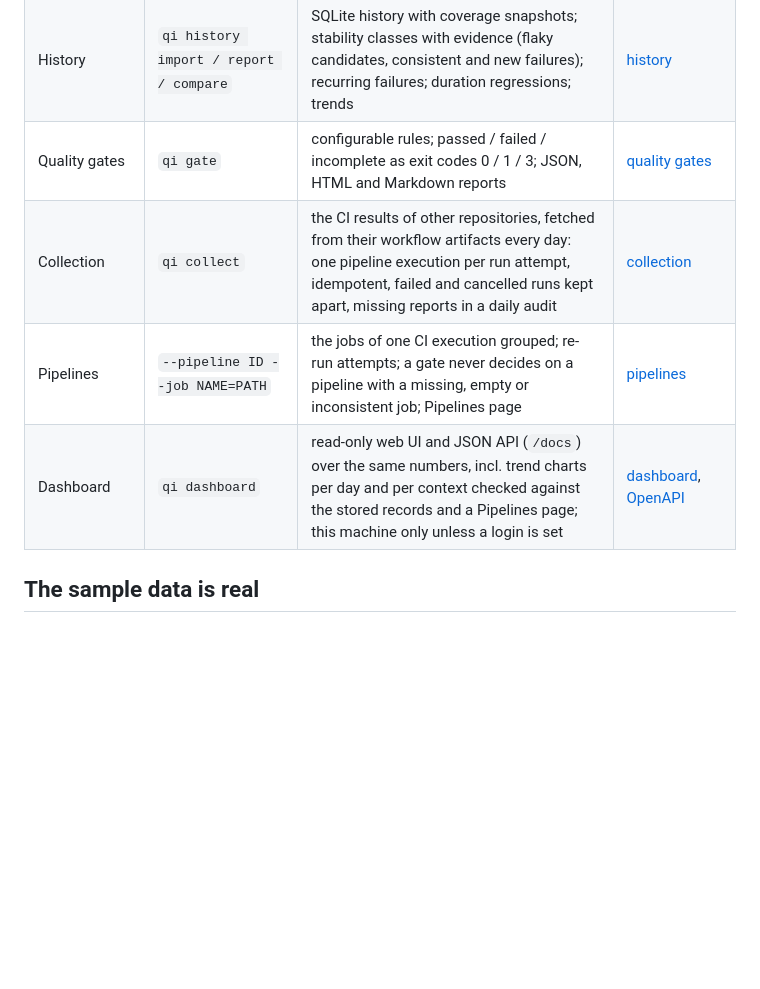
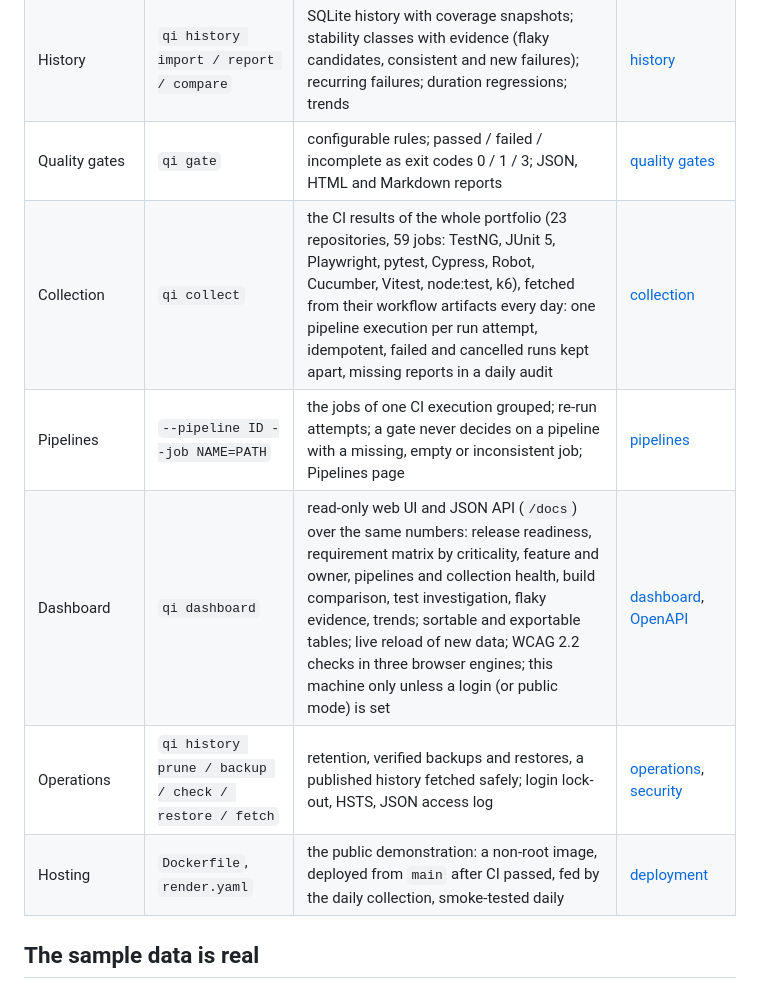
Before and after one commit to niranjankagri/automation-coverage-quality-intelligence, a Markdown page: README.md, the part around the change. Drawn GitHub-style; blank space fills up the shorter version.

Commit message:
README: what collection, the dashboard, operations and hosting do now
Co-Authored-By: Claude Opus 5.5 <noreply@anthropic.com>

```diff
--- a/README.md
+++ b/README.md
@@ -57,9 +57,11 @@ CI on Linux and Windows on every push: [docs/validation.md](docs/validation.md).
 | Traceability | `qi coverage` | requirement coverage, automation coverage, automated requirement coverage; gaps; breakdowns by feature, criticality, test type, platform; execution status per requirement | [traceability](docs/traceability.md), [metrics](docs/metrics.md) |
 | History | `qi history import / report / compare` | SQLite history with coverage snapshots; stability classes with evidence (flaky candidates, consistent and new failures); recurring failures; duration regressions; trends | [history](docs/history.md) |
 | Quality gates | `qi gate` | configurable rules; passed / failed / incomplete as exit codes 0 / 1 / 3; JSON, HTML and Markdown reports | [quality gates](docs/quality-gates.md) |
-| Collection | `qi collect` | the CI results of other repositories, fetched from their workflow artifacts every day: one pipeline execution per run attempt, idempotent, failed and cancelled runs kept apart, missing reports in a daily audit | [collection](docs/collection.md) |
+| Collection | `qi collect` | the CI results of the whole portfolio (23 repositories, 59 jobs: TestNG, JUnit 5, Playwright, pytest, Cypress, Robot, Cucumber, Vitest, node:test, k6), fetched from their workflow artifacts every day: one pipeline execution per run attempt, idempotent, failed and cancelled runs kept apart, missing reports in a daily audit | [collection](docs/collection.md) |
 | Pipelines | `--pipeline ID --job NAME=PATH` | the jobs of one CI execution grouped; re-run attempts; a gate never decides on a pipeline with a missing, empty or inconsistent job; Pipelines page | [pipelines](docs/pipelines.md) |
-| Dashboard | `qi dashboard` | read-only web UI and JSON API (`/docs`) over the same numbers, incl. trend charts per day and per context checked against the stored records and a Pipelines page; this machine only unless a login is set | [dashboard](docs/dashboard.md), [OpenAPI](docs/api/openapi.json) |
+| Dashboard | `qi dashboard` | read-only web UI and JSON API (`/docs`) over the same numbers: release readiness, requirement matrix by criticality, feature and owner, pipelines and collection health, build comparison, test investigation, flaky evidence, trends; sortable and exportable tables; live reload of new data; WCAG 2.2 checks in three browser engines; this machine only unless a login (or public mode) is set | [dashboard](docs/dashboard.md), [OpenAPI](docs/api/openapi.json) |
+| Operations | `qi history prune / backup / check / restore / fetch` | retention, verified backups and restores, a published history fetched safely; login lock-out, HSTS, JSON access log | [operations](docs/operations.md), [security](docs/security.md) |
+| Hosting | `Dockerfile`, `render.yaml` | the public demonstration: a non-root image, deployed from `main` after CI passed, fed by the daily collection, smoke-tested daily | [deployment](docs/deployment.md) |
 
 ## The sample data is real
 
```
